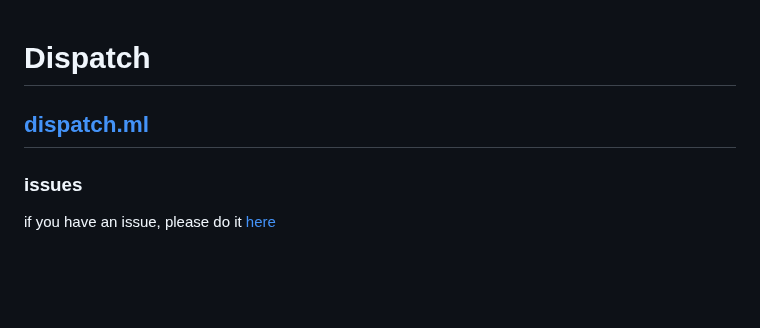
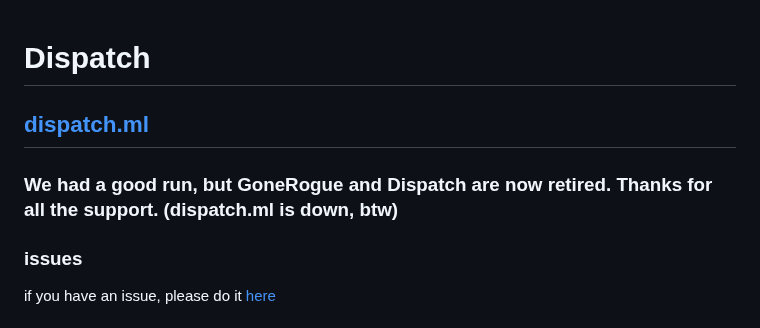
Before and after one commit to GoneRogueProductions/dispatch, a Markdown page: README.md, the part around the change. GitHub-like rendering; blank space fills up the shorter version.

```diff
--- a/README.md
+++ b/README.md
@@ -1,5 +1,6 @@
 # Dispatch
 ## [dispatch.ml](https://dispatch.ml)
+### We had a good run, but GoneRogue and Dispatch are now retired. Thanks for all the support. (dispatch.ml is down, btw)
 ### issues
 if you have an issue, please do it [here](https://github.com/GoneRogueProductions/dispatch-issues)
 ### Why
```
